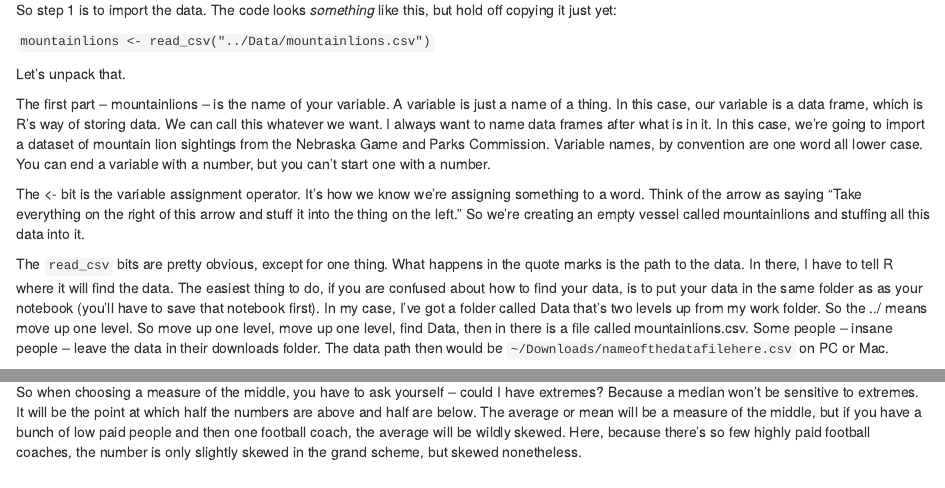
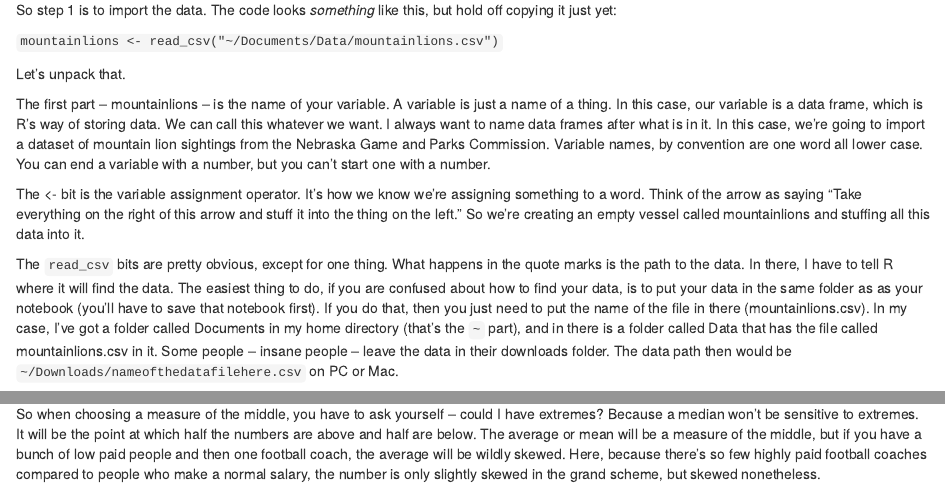
Before and after one commit to mattwaite/sportsdatabook, an R Markdown document (03-aggregates.Rmd): the page in a window 1100 px wide, from 930 px down, and a second part further down, joined at a grey line. Rendered offline with R 4.5, knitr and Pandoc, with nearby package versions; drawn as R Markdown's standard HTML page in place of the format the file asks for; some code elsewhere in the file could not run offline.

Commit message:
Couple small edits to aggregates.

````diff
--- a/03-aggregates.Rmd
+++ b/03-aggregates.Rmd
@@ -33,7 +33,7 @@ The CSV file we're going to read from is a [Nebraska Game and Parks Commission d
 
 So step 1 is to import the data. The code looks *something* like this, but hold off copying it just yet:
 
-`mountainlions <- read_csv("../Data/mountainlions.csv")`
+`mountainlions <- read_csv("~/Documents/Data/mountainlions.csv")`
 
 Let's unpack that.
 
@@ -41,7 +41,7 @@ The first part -- mountainlions -- is the name of your variable. A variable is j
 
 The <- bit is the variable assignment operator. It's how we know we're assigning something to a word. Think of the arrow as saying "Take everything on the right of this arrow and stuff it into the thing on the left." So we're creating an empty vessel called mountainlions and stuffing all this data into it.
 
-The `read_csv` bits are pretty obvious, except for one thing. What happens in the quote marks is the path to the data. In there, I have to tell R where it will find the data. The easiest thing to do, if you are confused about how to find your data, is to put your data in the same folder as as your notebook (you'll have to save that notebook first). In my case, I've got a folder called Data that's two levels up from my work folder. So the ../ means move up one level. So move up one level, move up one level, find Data, then in there is a file called mountainlions.csv. Some people -- insane people -- leave the data in their downloads folder. The data path then would be `~/Downloads/nameofthedatafilehere.csv` on PC or Mac.
+The `read_csv` bits are pretty obvious, except for one thing. What happens in the quote marks is the path to the data. In there, I have to tell R where it will find the data. The easiest thing to do, if you are confused about how to find your data, is to put your data in the same folder as as your notebook (you'll have to save that notebook first). If you do that, then you just need to put the name of the file in there (mountainlions.csv). In my case, I've got a folder called Documents in my home directory (that's the `~` part), and in there is a folder called Data that has the file called mountainlions.csv in it. Some people -- insane people -- leave the data in their downloads folder. The data path then would be `~/Downloads/nameofthedatafilehere.csv` on PC or Mac.
 
 **What you put in there will be different from mine**. So your first task is to import the data.
 
@@ -125,6 +125,6 @@ Let's let sort help us.
 salaries %>% arrange(desc(`Budgeted Annual Salary`))
 ```
 
-Oh, right. In this dataset, we pay a football coach $5 million. Extremes influence averages, not medians, and now you have your answer.
+Oh, right. In this dataset, the university pays a football coach $5 million. Extremes influence averages, not medians, and now you have your answer.
 
-So when choosing a measure of the middle, you have to ask yourself -- could I have extremes? Because a median won't be sensitive to extremes. It will be the point at which half the numbers are above and half are below. The average or mean will be a measure of the middle, but if you have a bunch of low paid people and then one football coach, the average will be wildly skewed. Here, because there's so few highly paid football coaches, the number is only slightly skewed in the grand scheme, but skewed nonetheless.
+So when choosing a measure of the middle, you have to ask yourself -- could I have extremes? Because a median won't be sensitive to extremes. It will be the point at which half the numbers are above and half are below. The average or mean will be a measure of the middle, but if you have a bunch of low paid people and then one football coach, the average will be wildly skewed. Here, because there's so few highly paid football coaches compared to people who make a normal salary, the number is only slightly skewed in the grand scheme, but skewed nonetheless.
````
